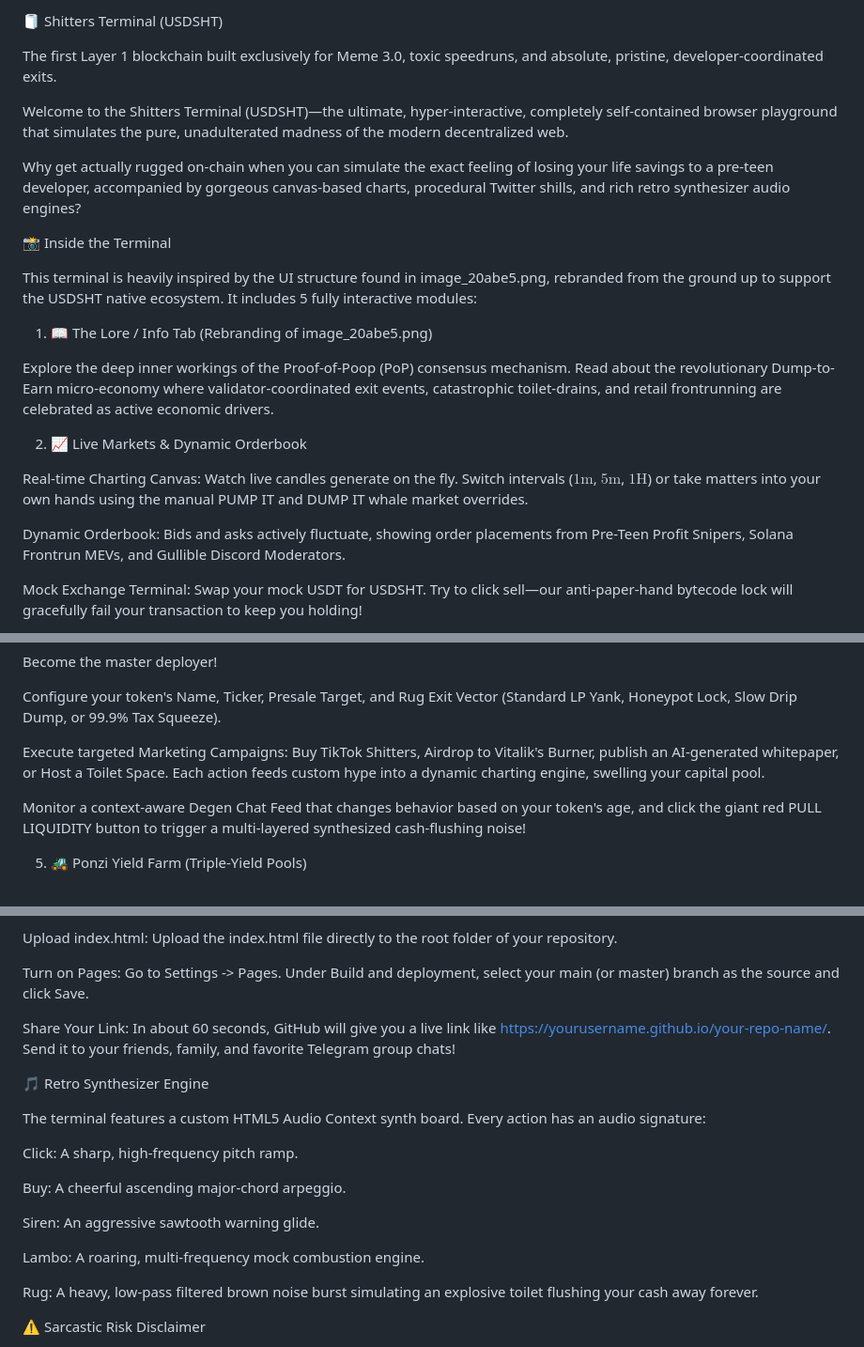
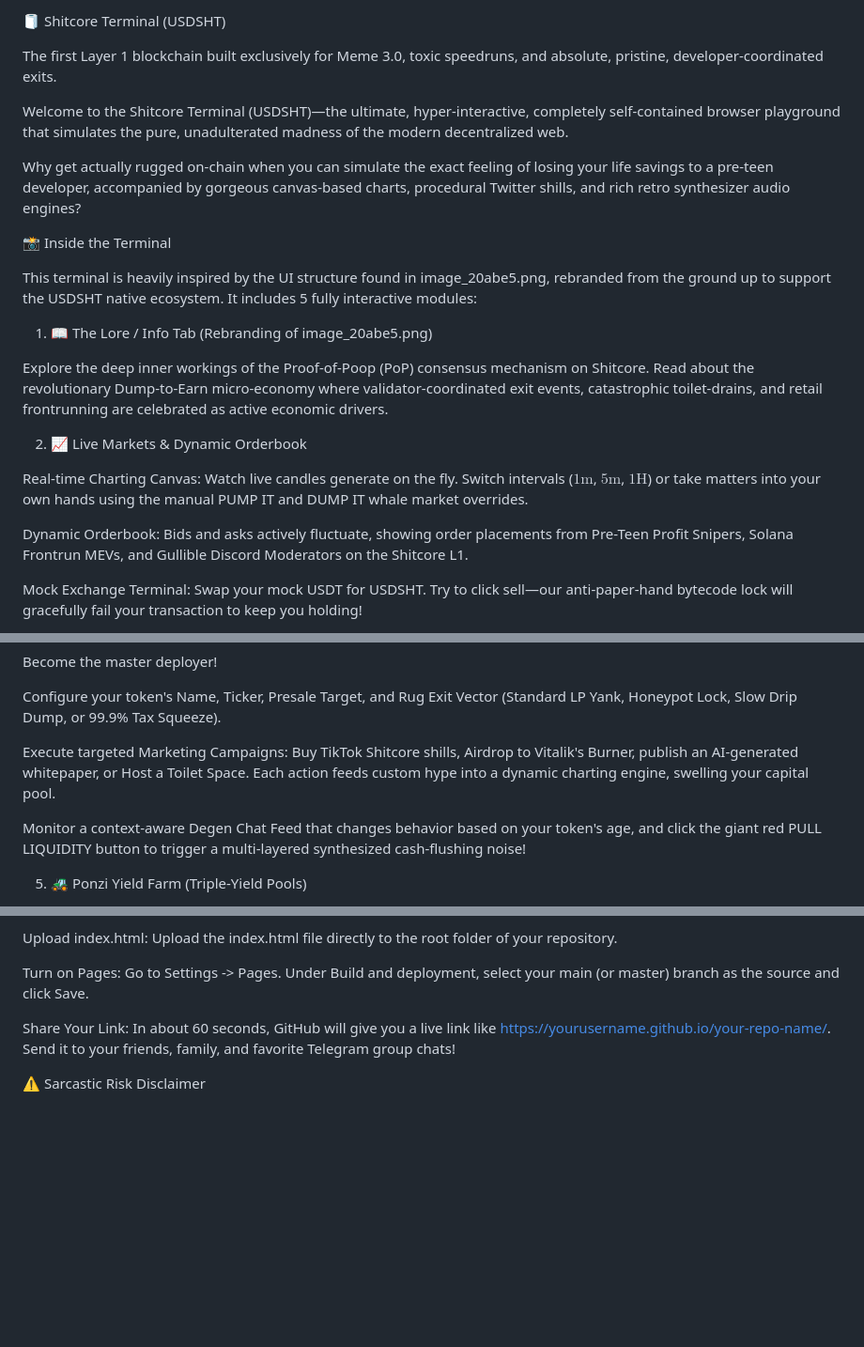
Before and after one commit to treiff86/shitters-terminal, a Markdown page: README.md, 3 parts joined by grey strips. Shown at 94% size. Drawn GitHub-style; blank space fills up the shorter version.

```diff
--- a/README.md
+++ b/README.md
@@ -1,8 +1,8 @@
-🧻 Shitters Terminal (USDSHT)
+🧻 Shitcore Terminal (USDSHT)
 
 The first Layer 1 blockchain built exclusively for Meme 3.0, toxic speedruns, and absolute, pristine, developer-coordinated exits.
 
-Welcome to the Shitters Terminal (USDSHT)—the ultimate, hyper-interactive, completely self-contained browser playground that simulates the pure, unadulterated madness of the modern decentralized web.
+Welcome to the Shitcore Terminal (USDSHT)—the ultimate, hyper-interactive, completely self-contained browser playground that simulates the pure, unadulterated madness of the modern decentralized web.
 
 Why get actually rugged on-chain when you can simulate the exact feeling of losing your life savings to a pre-teen developer, accompanied by gorgeous canvas-based charts, procedural Twitter shills, and rich retro synthesizer audio engines?
 
@@ -12,13 +12,13 @@ This terminal is heavily inspired by the UI structure found in image_20abe5.png,
 
 1. 📖 The Lore / Info Tab (Rebranding of image_20abe5.png)
 
-Explore the deep inner workings of the Proof-of-Poop (PoP) consensus mechanism. Read about the revolutionary Dump-to-Earn micro-economy where validator-coordinated exit events, catastrophic toilet-drains, and retail frontrunning are celebrated as active economic drivers.
+Explore the deep inner workings of the Proof-of-Poop (PoP) consensus mechanism on Shitcore. Read about the revolutionary Dump-to-Earn micro-economy where validator-coordinated exit events, catastrophic toilet-drains, and retail frontrunning are celebrated as active economic drivers.
 
 2. 📈 Live Markets & Dynamic Orderbook
 
 Real-time Charting Canvas: Watch live candles generate on the fly. Switch intervals ($1\text{m}$, $5\text{m}$, $1\text{H}$) or take matters into your own hands using the manual PUMP IT and DUMP IT whale market overrides.
 
-Dynamic Orderbook: Bids and asks actively fluctuate, showing order placements from Pre-Teen Profit Snipers, Solana Frontrun MEVs, and Gullible Discord Moderators.
+Dynamic Orderbook: Bids and asks actively fluctuate, showing order placements from Pre-Teen Profit Snipers, Solana Frontrun MEVs, and Gullible Discord Moderators on the Shitcore L1.
 
 Mock Exchange Terminal: Swap your mock USDT for USDSHT. Try to click sell—our anti-paper-hand bytecode lock will gracefully fail your transaction to keep you holding!
 
@@ -40,7 +40,7 @@ Become the master deployer!
 
 Configure your token's Name, Ticker, Presale Target, and Rug Exit Vector (Standard LP Yank, Honeypot Lock, Slow Drip Dump, or 99.9% Tax Squeeze).
 
-Execute targeted Marketing Campaigns: Buy TikTok Shitters, Airdrop to Vitalik's Burner, publish an AI-generated whitepaper, or Host a Toilet Space. Each action feeds custom hype into a dynamic charting engine, swelling your capital pool.
+Execute targeted Marketing Campaigns: Buy TikTok Shitcore shills, Airdrop to Vitalik's Burner, publish an AI-generated whitepaper, or Host a Toilet Space. Each action feeds custom hype into a dynamic charting engine, swelling your capital pool.
 
 Monitor a context-aware Degen Chat Feed that changes behavior based on your token's age, and click the giant red PULL LIQUIDITY button to trigger a multi-layered synthesized cash-flushing noise!
 
@@ -64,20 +64,6 @@ Turn on Pages: Go to Settings -> Pages. Under Build and deployment, select your
 
 Share Your Link: In about 60 seconds, GitHub will give you a live link like https://yourusername.github.io/your-repo-name/. Send it to your friends, family, and favorite Telegram group chats!
 
-🎵 Retro Synthesizer Engine
-
-The terminal features a custom HTML5 Audio Context synth board. Every action has an audio signature:
-
-Click: A sharp, high-frequency pitch ramp.
-
-Buy: A cheerful ascending major-chord arpeggio.
-
-Siren: An aggressive sawtooth warning glide.
-
-Lambo: A roaring, multi-frequency mock combustion engine.
-
-Rug: A heavy, low-pass filtered brown noise burst simulating an explosive toilet flushing your cash away forever.
-
 ⚠️ Sarcastic Risk Disclaimer
 
 Trading USDSHT, deploying custom meme contracts, or interacting with Shit-GPT is highly unsafe for your mental health and comedic threshold. This is an interactive satirical simulation. No real tokens, funds, or network validators are used or harmed in the making of this terminal. Always remember our absolute Zero-Refund policy.
```
